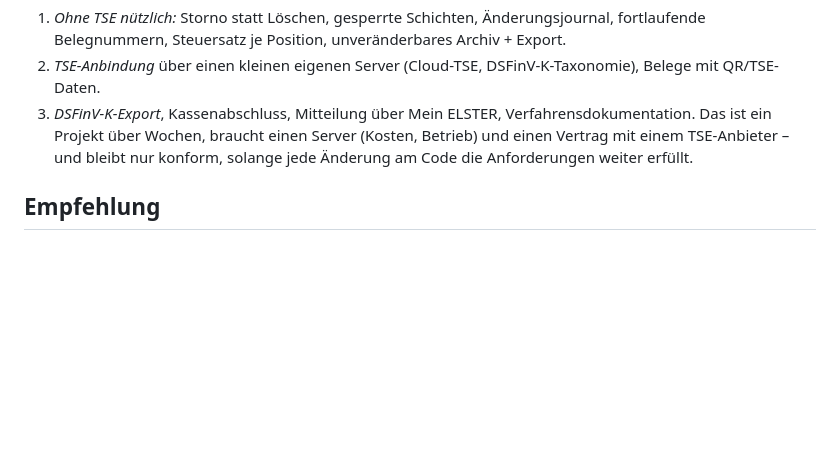
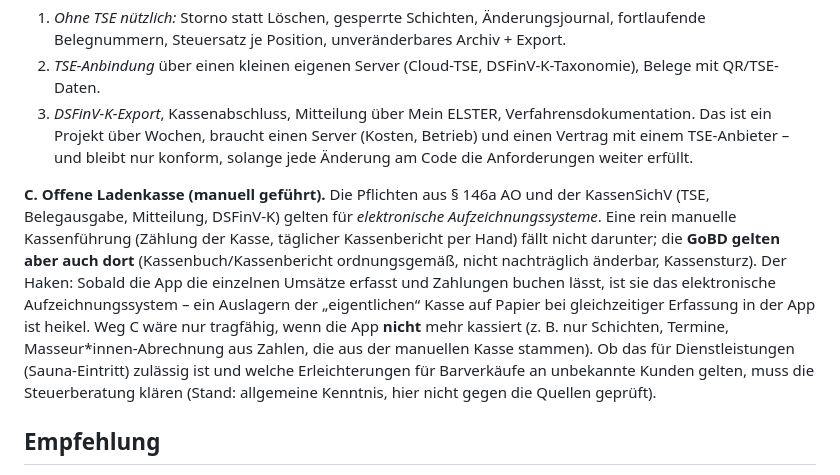
Before and after one commit to novasnoa/sauna-kasse, a Markdown page: docs/kassensichv-gobd-luecken.md, the part around the change. GitHub-like rendering; blank space fills up the shorter version.

Commit message:
Lückenanalyse: Weg C (offene Ladenkasse) ergänzt
Co-Authored-By: Claude Sonnet 5.5 <noreply@anthropic.com>
Claude-Session: https://claude.ai/code/session_01M74fBqNqN3NLc8KfmvwNJs

```diff
--- a/docs/kassensichv-gobd-luecken.md
+++ b/docs/kassensichv-gobd-luecken.md
@@ -42,6 +42,14 @@ gilt, klärt die Steuerberatung.
 Das ist ein Projekt über Wochen, braucht einen Server (Kosten, Betrieb) und einen Vertrag mit einem TSE-Anbieter – und bleibt nur konform, solange jede Änderung am
 Code die Anforderungen weiter erfüllt.
 
+**C. Offene Ladenkasse (manuell geführt).** Die Pflichten aus § 146a AO und der KassenSichV (TSE, Belegausgabe, Mitteilung, DSFinV-K) gelten für
+*elektronische Aufzeichnungssysteme*. Eine rein manuelle Kassenführung (Zählung der Kasse, täglicher Kassenbericht per Hand) fällt nicht darunter; die **GoBD gelten aber
+auch dort** (Kassenbuch/Kassenbericht ordnungsgemäß, nicht nachträglich änderbar, Kassensturz). Der Haken: Sobald die App die einzelnen Umsätze erfasst und Zahlungen
+buchen lässt, ist sie das elektronische Aufzeichnungssystem – ein Auslagern der „eigentlichen“ Kasse auf Papier bei gleichzeitiger Erfassung in der App ist heikel. Weg C wäre
+nur tragfähig, wenn die App **nicht** mehr kassiert (z. B. nur Schichten, Termine, Masseur*innen-Abrechnung aus Zahlen, die aus der manuellen Kasse stammen). Ob das für
+Dienstleistungen (Sauna-Eintritt) zulässig ist und welche Erleichterungen für Barverkäufe an unbekannte Kunden gelten, muss die Steuerberatung klären (Stand: allgemeine
+Kenntnis, hier nicht gegen die Quellen geprüft).
+
 ## Empfehlung
 
 Zuerst die sechs Fragen oben mit der Steuerberatung klären. Davon hängt ab, ob Weg A genügt oder Weg B nötig ist. Stufe 1 von Weg B (Storno, Sperren,
```
